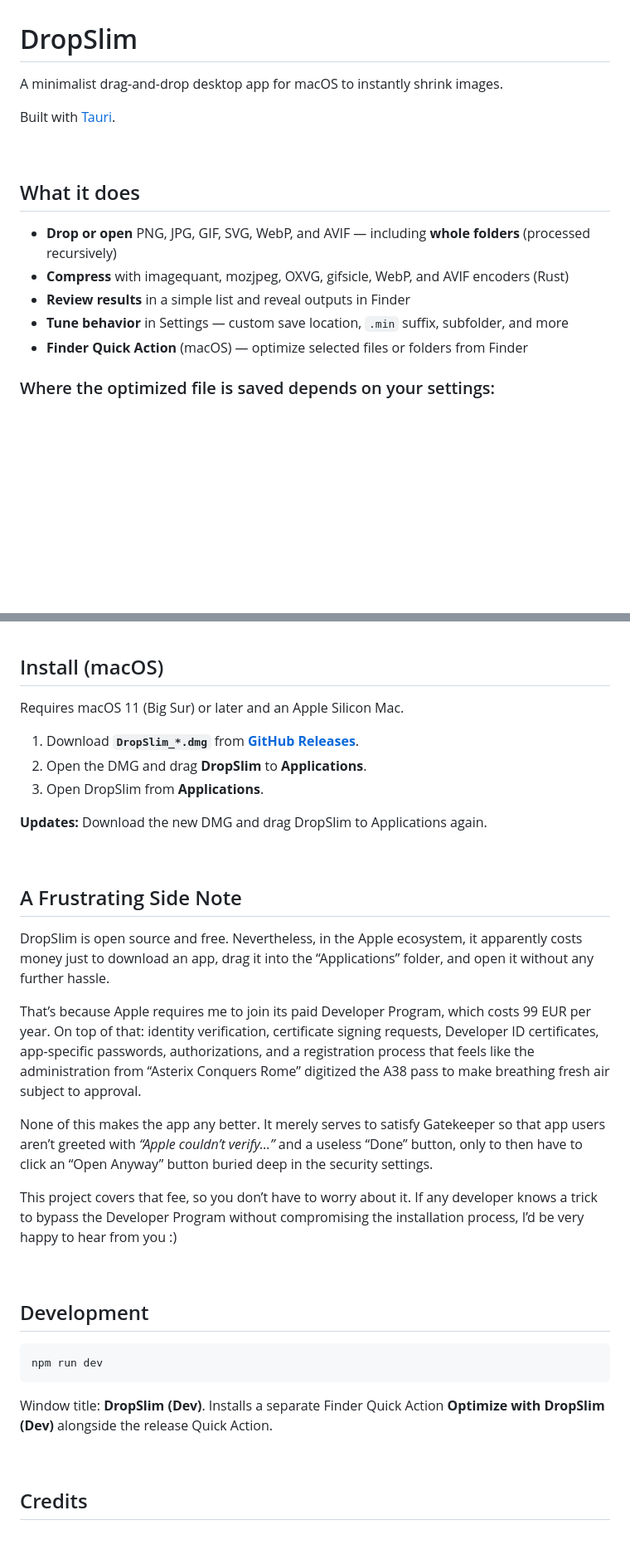
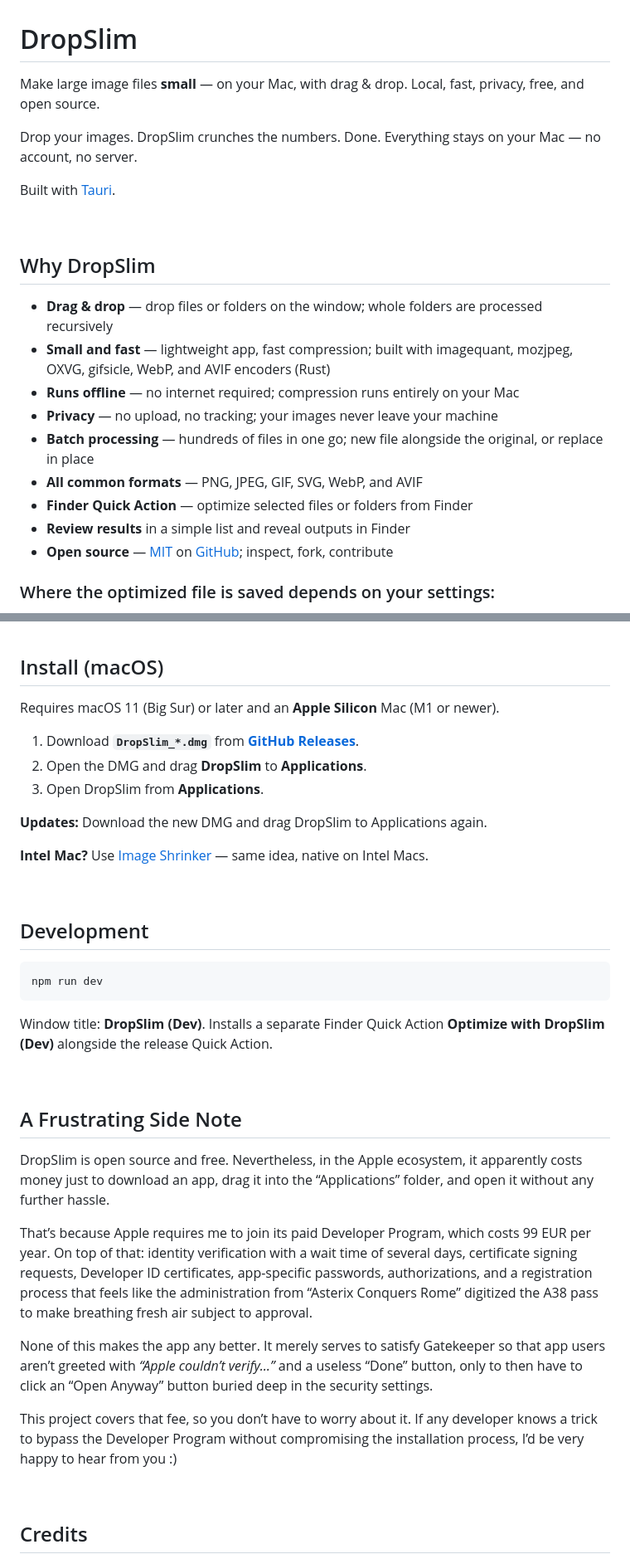
Before and after one commit to onza/DropSlim, a Markdown page: README.md, 2 parts joined by grey strips. Shown at 83% size. Rendered like a GitHub page; blank space fills up the shorter version.

Commit message:
enhance app description, clarify features

````diff
--- a/README.md
+++ b/README.md
@@ -1,18 +1,24 @@
 # DropSlim
 
-A minimalist drag-and-drop desktop app for macOS to instantly shrink images.
+Make large image files **small** — on your Mac, with drag & drop. Local, fast, privacy, free, and open source.
+
+Drop your images. DropSlim crunches the numbers. Done. Everything stays on your Mac — no account, no server.
 
 Built with [Tauri](https://tauri.app/).
 
 <br>
 
-## What it does
+## Why DropSlim
 
-- **Drop or open** PNG, JPG, GIF, SVG, WebP, and AVIF — including **whole folders** (processed recursively)
-- **Compress** with imagequant, mozjpeg, OXVG, gifsicle, WebP, and AVIF encoders (Rust)
+- **Drag & drop** — drop files or folders on the window; whole folders are processed recursively
+- **Small and fast** — lightweight app, fast compression; built with imagequant, mozjpeg, OXVG, gifsicle, WebP, and AVIF encoders (Rust)
+- **Runs offline** — no internet required; compression runs entirely on your Mac
+- **Privacy** — no upload, no tracking; your images never leave your machine
+- **Batch processing** — hundreds of files in one go; new file alongside the original, or replace in place
+- **All common formats** — PNG, JPEG, GIF, SVG, WebP, and AVIF
+- **Finder Quick Action** — optimize selected files or folders from Finder
 - **Review results** in a simple list and reveal outputs in Finder
-- **Tune behavior** in Settings — custom save location, `.min` suffix, subfolder, and more
-- **Finder Quick Action** (macOS) — optimize selected files or folders from Finder
+- **Open source** — [MIT](LICENSE.md) on [GitHub](https://github.com/onza/DropSlim); inspect, fork, contribute
 
 ### Where the optimized file is saved depends on your settings:
 
@@ -25,7 +31,7 @@ Built with [Tauri](https://tauri.app/).
 
 ## Install (macOS)
 
-Requires macOS 11 (Big Sur) or later and an Apple Silicon Mac.
+Requires macOS 11 (Big Sur) or later and an **Apple Silicon** Mac (M1 or newer).
 
 1. Download **`DropSlim_*.dmg`** from **[GitHub Releases](https://github.com/onza/DropSlim/releases)**.
 2. Open the DMG and drag **DropSlim** to **Applications**.
@@ -33,17 +39,7 @@ Requires macOS 11 (Big Sur) or later and an Apple Silicon Mac.
 
 **Updates:** Download the new DMG and drag DropSlim to Applications again.
 
-<br>
-
-## A Frustrating Side Note
-
-DropSlim is open source and free. Nevertheless, in the Apple ecosystem, it apparently costs money just to download an app, drag it into the “Applications” folder, and open it without any further hassle.
-
-That’s because Apple requires me to join its paid Developer Program, which costs 99 EUR per year. On top of that: identity verification, certificate signing requests, Developer ID certificates, app-specific passwords, authorizations, and a registration process that feels like the administration from “Asterix Conquers Rome” digitized the A38 pass to make breathing fresh air subject to approval.
-
-None of this makes the app any better. It merely serves to satisfy Gatekeeper so that app users aren’t greeted with _“Apple couldn’t verify…”_ and a useless “Done” button, only to then have to click an “Open Anyway” button buried deep in the security settings.
-
-This project covers that fee, so you don’t have to worry about it. If any developer knows a trick to bypass the Developer Program without compromising the installation process, I’d be very happy to hear from you :)
+**Intel Mac?** Use [Image Shrinker](https://image-shrinker.com/) — same idea, native on Intel Macs.
 
 <br>
 
@@ -54,6 +50,18 @@ npm run dev
 ```
 
 Window title: **DropSlim (Dev)**. Installs a separate Finder Quick Action **Optimize with DropSlim (Dev)** alongside the release Quick Action.
+
+<br>
+
+## A Frustrating Side Note
+
+DropSlim is open source and free. Nevertheless, in the Apple ecosystem, it apparently costs money just to download an app, drag it into the “Applications” folder, and open it without any further hassle.
+
+That’s because Apple requires me to join its paid Developer Program, which costs 99 EUR per year. On top of that: identity verification with a wait time of several days, certificate signing requests, Developer ID certificates, app-specific passwords, authorizations, and a registration process that feels like the administration from “Asterix Conquers Rome” digitized the A38 pass to make breathing fresh air subject to approval.
+
+None of this makes the app any better. It merely serves to satisfy Gatekeeper so that app users aren’t greeted with _“Apple couldn’t verify…”_ and a useless “Done” button, only to then have to click an “Open Anyway” button buried deep in the security settings.
+
+This project covers that fee, so you don’t have to worry about it. If any developer knows a trick to bypass the Developer Program without compromising the installation process, I’d be very happy to hear from you :)
 
 <br>
 
````
